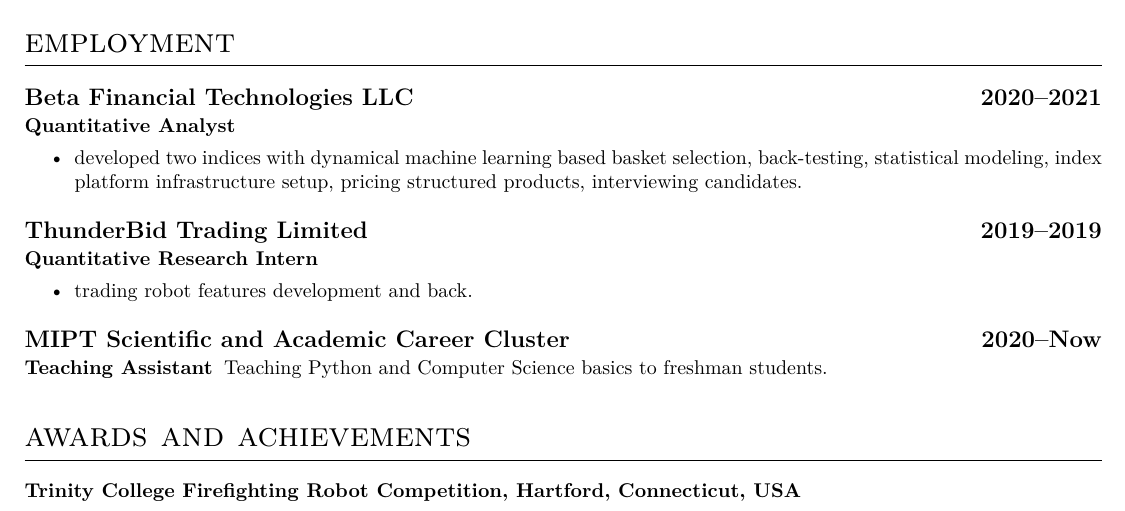
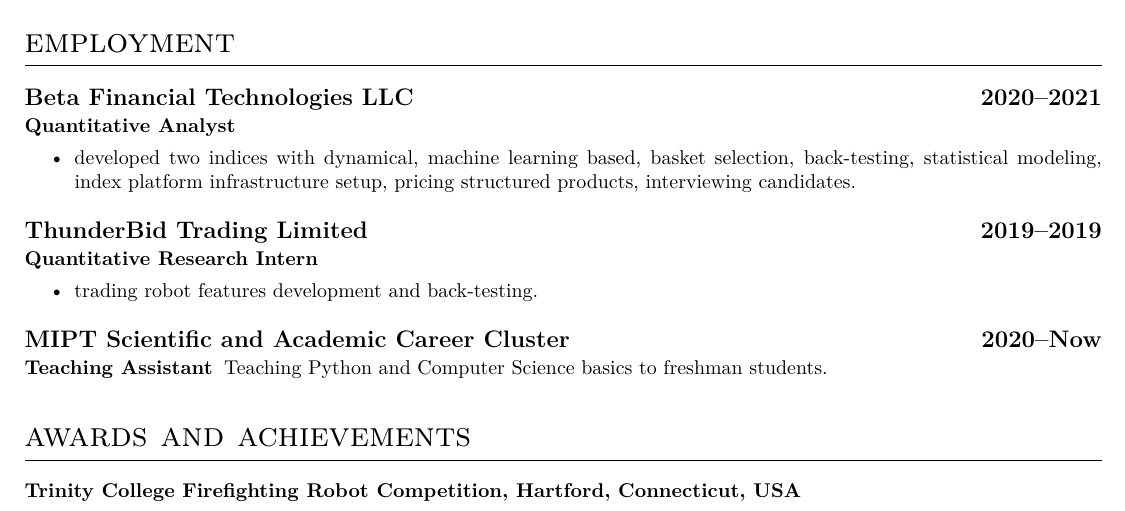
Before and after one commit to scaevolabars/cv, a LaTeX CV (cv_main.tex): part of the page, cut so that both start at the same text. Compiled offline with XeLaTeX.

Commit message:
some remarks and typos

```diff
--- a/cv_main.tex
+++ b/cv_main.tex
@@ -99,13 +99,13 @@
 \datedsubsection{Beta Financial Technologies LLC}{2020--2021}
 \subsubsection{Quantitative Analyst}
 \begin{itemize}
-	\item developed two indices with dynamical machine learning based basket selection, back-testing, statistical modeling, index platform infrastructure setup, pricing structured products, interviewing candidates.
+	\item developed two indices with dynamical, machine learning based, basket selection, back-testing, statistical modeling, index platform infrastructure setup, pricing structured products, interviewing candidates.
 \end{itemize}
 
 \datedsubsection{ThunderBid Trading Limited }{2019--2019}
 \subsubsection{Quantitative Research Intern}
 \begin{itemize}
-	\item trading robot features development and back.
+	\item trading robot features development and back-testing.
 \end{itemize}
 
 \datedsubsection{MIPT Scientific and Academic Career Cluster}{2020--Now}
```
Also changed, not shown: cv_main.pdf.
